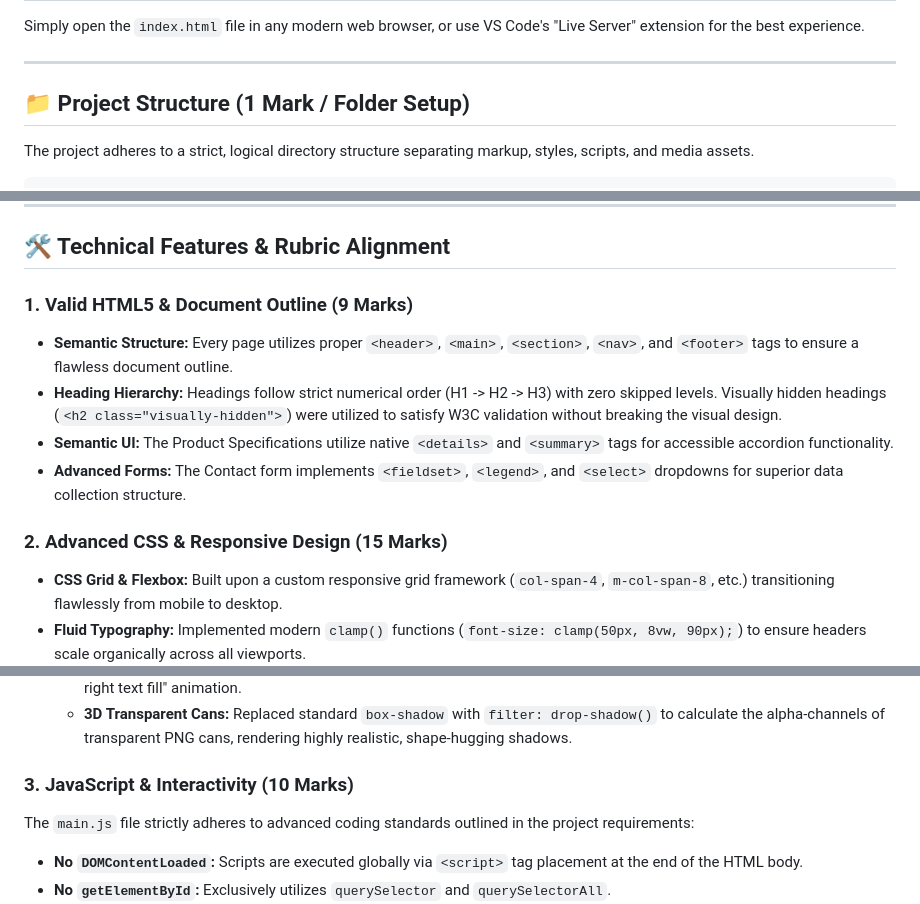
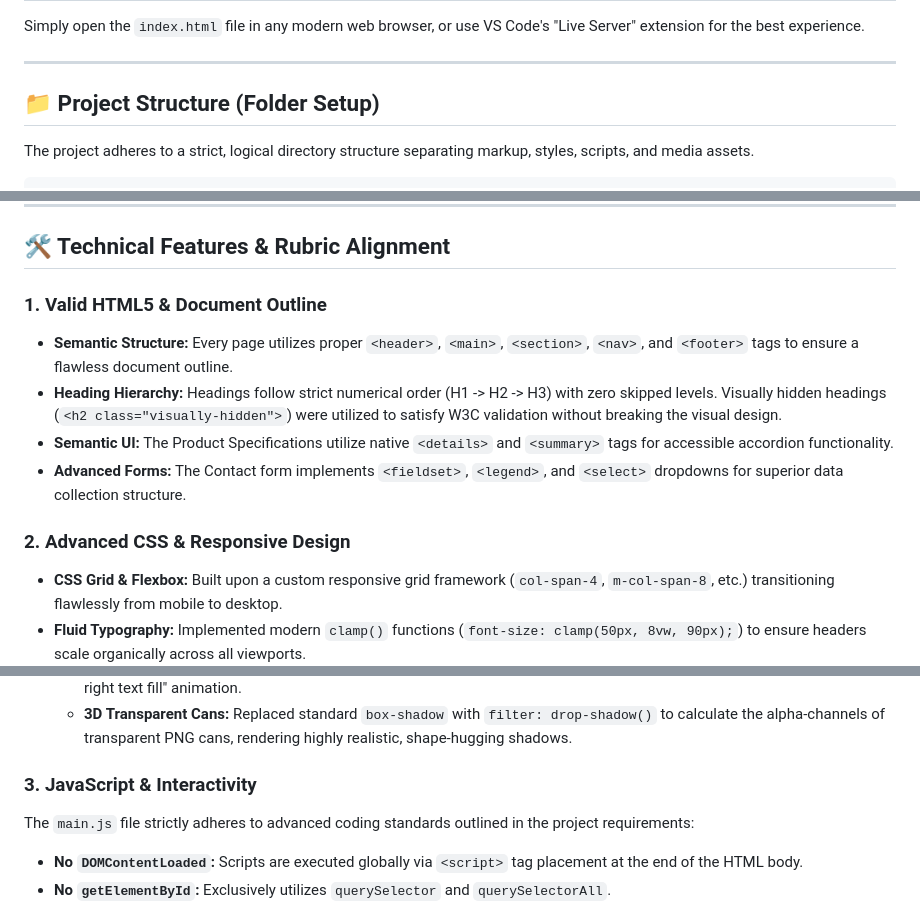
Before and after one commit to Abdul-H5/Hamdan_Abdulrahman_Dr.Nut_FIP, a Markdown page: README.md, 3 parts joined by grey strips. GitHub-like rendering.

Commit message:
Update README for clarity and formatting

```diff
--- a/README.md
+++ b/README.md
@@ -7,7 +7,7 @@ Simply open the `index.html` file in any modern web browser, or use VS Code's "L
 
 ---
 
-## 📁 Project Structure (1 Mark / Folder Setup)
+## 📁 Project Structure (Folder Setup)
 The project adheres to a strict, logical directory structure separating markup, styles, scripts, and media assets.
 
     dr-nut-project/
@@ -42,13 +42,13 @@ The project adheres to a strict, logical directory structure separating markup,
 
 ## 🛠️ Technical Features & Rubric Alignment
 
-### 1. Valid HTML5 & Document Outline (9 Marks)
+### 1. Valid HTML5 & Document Outline
 * **Semantic Structure:** Every page utilizes proper `<header>`, `<main>`, `<section>`, `<nav>`, and `<footer>` tags to ensure a flawless document outline.
 * **Heading Hierarchy:** Headings follow strict numerical order (H1 -> H2 -> H3) with zero skipped levels. Visually hidden headings (`<h2 class="visually-hidden">`) were utilized to satisfy W3C validation without breaking the visual design.
 * **Semantic UI:** The Product Specifications utilize native `<details>` and `<summary>` tags for accessible accordion functionality.
 * **Advanced Forms:** The Contact form implements `<fieldset>`, `<legend>`, and `<select>` dropdowns for superior data collection structure.
 
-### 2. Advanced CSS & Responsive Design (15 Marks)
+### 2. Advanced CSS & Responsive Design
 * **CSS Grid & Flexbox:** Built upon a custom responsive grid framework (`col-span-4`, `m-col-span-8`, etc.) transitioning flawlessly from mobile to desktop.
 * **Fluid Typography:** Implemented modern `clamp()` functions (`font-size: clamp(50px, 8vw, 90px);`) to ensure headers scale organically across all viewports.
 * **Contextual Considerations:**
@@ -58,7 +58,7 @@ The project adheres to a strict, logical directory structure separating markup,
   * **Text Wipe Navigation:** A complex `::before` pseudo-element expanding width hover effect creates a premium "left-to-right text fill" animation.
   * **3D Transparent Cans:** Replaced standard `box-shadow` with `filter: drop-shadow()` to calculate the alpha-channels of transparent PNG cans, rendering highly realistic, shape-hugging shadows.
 
-### 3. JavaScript & Interactivity (10 Marks)
+### 3. JavaScript & Interactivity
 The `main.js` file strictly adheres to advanced coding standards outlined in the project requirements:
 * **No `DOMContentLoaded`:** Scripts are executed globally via `<script>` tag placement at the end of the HTML body.
 * **No `getElementById`:** Exclusively utilizes `querySelector` and `querySelectorAll`.
```
Also changed, not shown: other parts of README.md (+1 -1 lines).
